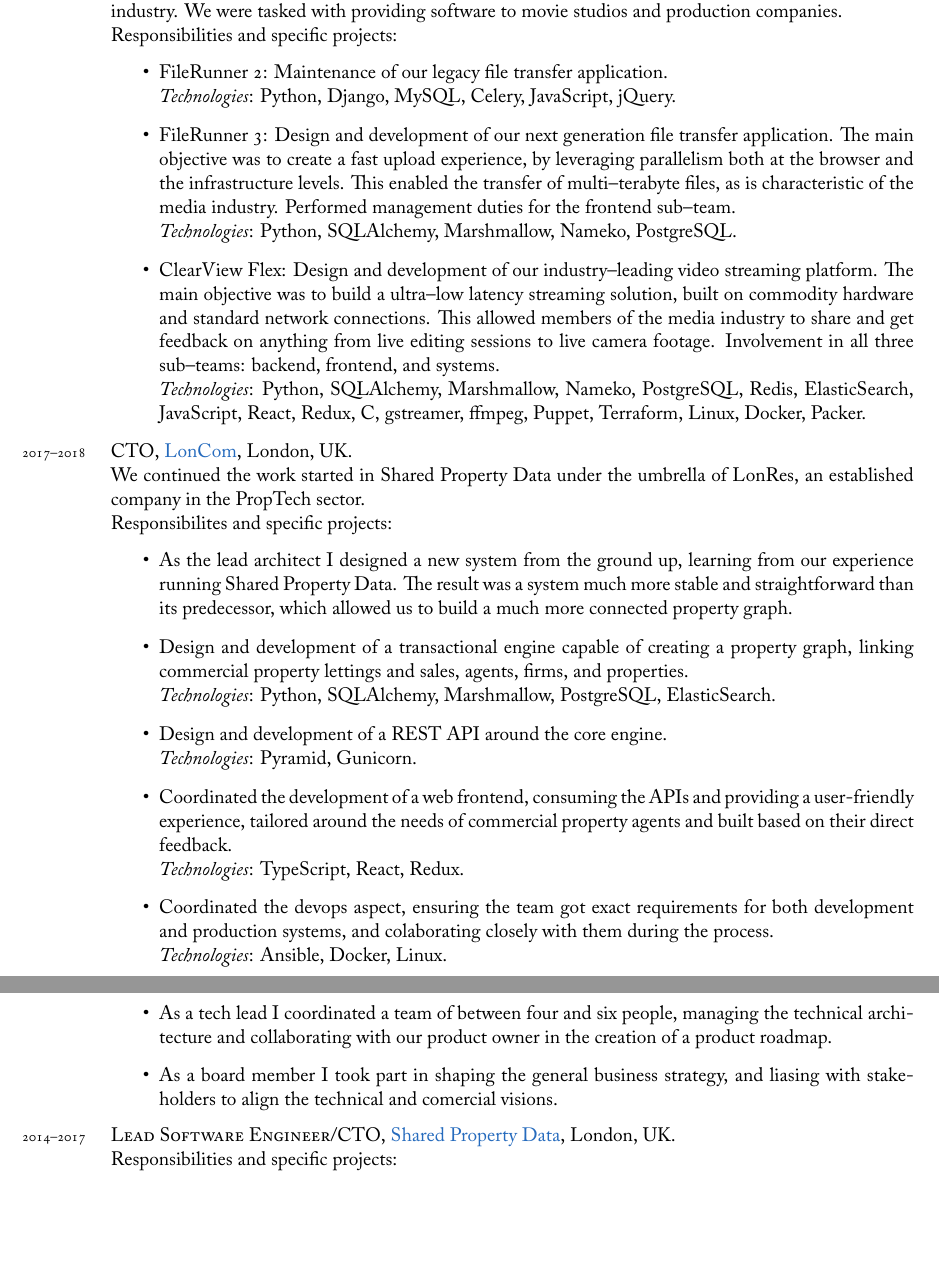
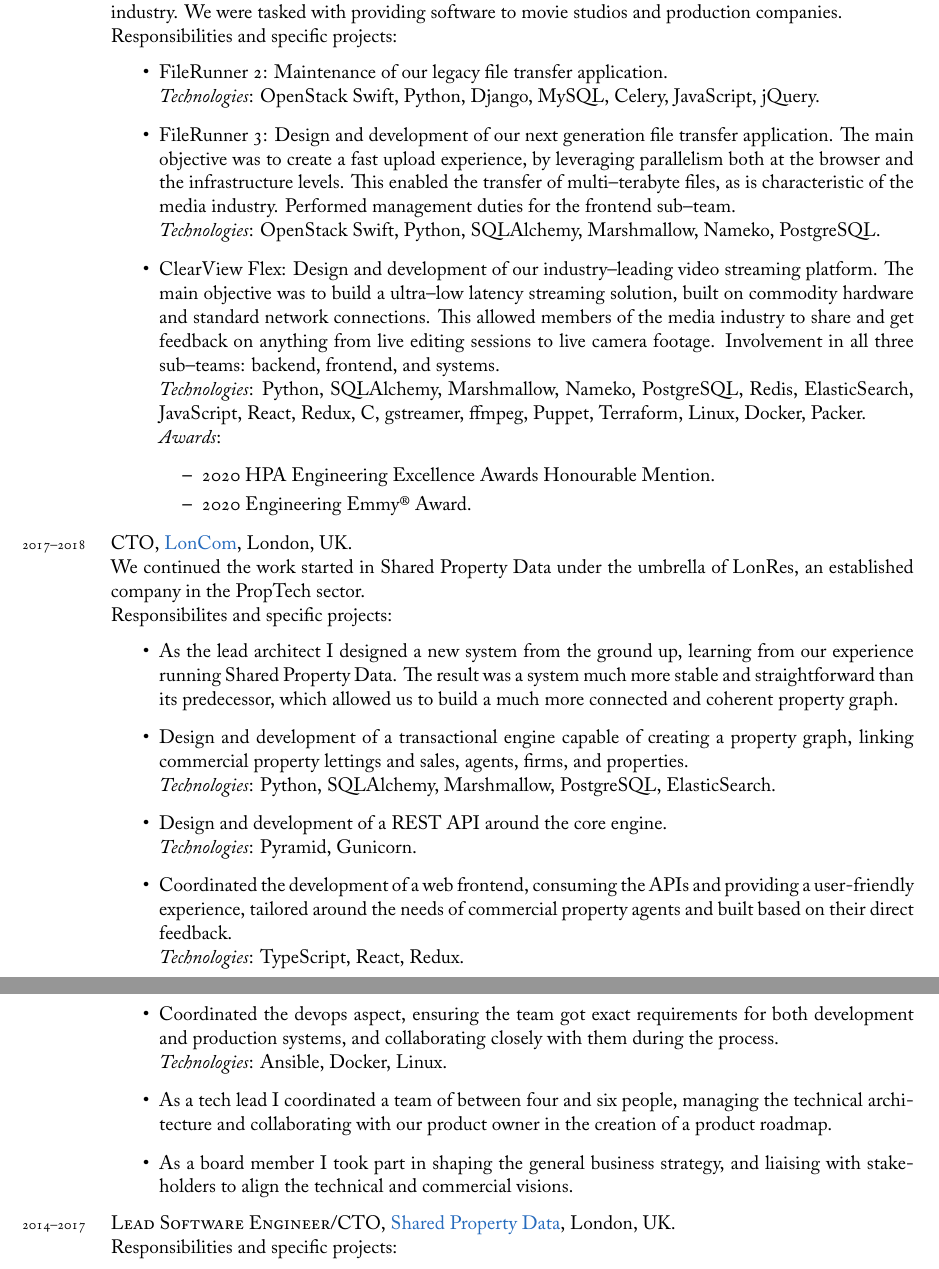
Before and after one commit to bolsote/cv, a LaTeX CV (resume_en.tex): two parts of pages 1 and 2 of 4, joined at a grey line, cut so that both start at the same text, the shorter picture padded with empty space. The pictures show the PDF file resume_en.pdf that the author committed with the source.

Commit message:
Awards, Ada, assorted fixes.

```diff
--- a/resume_en.tex
+++ b/resume_en.tex
@@ -88,11 +88,16 @@
 Responsibilities and specific projects:
 \begin{itemize}
 	\item  FileRunner 2: Maintenance of our legacy file transfer application.\\
-	\textit{Technologies}: Python, Django, MySQL, Celery, JavaScript, jQuery.
+	\textit{Technologies}: OpenStack Swift, Python, Django, MySQL, Celery, JavaScript, jQuery.
 	\item  FileRunner 3: Design and development of our next generation file transfer application. The main objective was to create a fast upload experience, by leveraging parallelism both at the browser and the infrastructure levels. This enabled the transfer of multi--terabyte files, as is characteristic of the media industry. Performed management duties for the frontend sub--team.\\
-	\textit{Technologies}: Python, SQLAlchemy, Marshmallow, Nameko, PostgreSQL.
+	\textit{Technologies}: OpenStack Swift, Python, SQLAlchemy, Marshmallow, Nameko, PostgreSQL.
 	\item  {ClearView Flex}: Design and development of our industry--leading video streaming platform. The main objective was to build a ultra--low latency streaming solution, built on commodity hardware and standard network connections. This allowed members of the media industry to share and get feedback on anything from live editing sessions to live camera footage. Involvement in all three sub--teams: backend, frontend, and systems.\\
-	\textit{Technologies}: Python, SQLAlchemy, Marshmallow, Nameko, PostgreSQL, Redis, ElasticSearch, JavaScript, React, Redux, C, gstreamer, ffmpeg, Puppet, Terraform, Linux, Docker, Packer.
+	\textit{Technologies}: Python, SQLAlchemy, Marshmallow, Nameko, PostgreSQL, Redis, ElasticSearch, JavaScript, React, Redux, C, gstreamer, ffmpeg, Puppet, Terraform, Linux, Docker, Packer.\\
+	\textit{Awards}:
+	\begin{itemize}
+		\item 2020 HPA Engineering Excellence Awards Honourable Mention.
+		\item 2020 Engineering Emmy® Award.
+	\end{itemize}
 \end{itemize}
 
 \years{2017--2018}\textsc{CTO}, \href{http://loncom.com}{LonCom}, London, UK.
@@ -101,17 +106,17 @@
 
 Responsibilites and specific projects:
 \begin{itemize}
-	\item  As the lead architect I designed a new system from the ground up, learning from our experience running Shared Property Data. The result was a system much more stable and straightforward than its predecessor, which allowed us to build a much more connected property graph.
+	\item  As the lead architect I designed a new system from the ground up, learning from our experience running Shared Property Data. The result was a system much more stable and straightforward than its predecessor, which allowed us to build a much more connected and coherent property graph.
 	\item  Design and development of a transactional engine capable of creating a property graph, linking commercial property lettings and sales, agents, firms, and properties.\\
 	\textit{Technologies}: Python, SQLAlchemy, Marshmallow, PostgreSQL, ElasticSearch.
 	\item  Design and development of a REST API around the core engine.\\
 	\textit{Technologies}: Pyramid, Gunicorn.
 	\item  Coordinated the development of a web frontend, consuming the APIs and providing a user-friendly experience, tailored around the needs of commercial property agents and built based on their direct feedback.\\
 	\textit{Technologies}: TypeScript, React, Redux.
-	\item  Coordinated the devops aspect, ensuring the team got exact requirements for both development and production systems, and colaborating closely with them during the process.\\
+	\item  Coordinated the devops aspect, ensuring the team got exact requirements for both development and production systems, and collaborating closely with them during the process.\\
 	\textit{Technologies}: Ansible, Docker, Linux.
 	\item  As a tech lead I coordinated a team of between four and six people, managing the technical architecture and collaborating with our product owner in the creation of a product roadmap.
-	\item  As a board member I took part in shaping the general business strategy, and liasing with stakeholders to align the technical and comercial visions.
+	\item  As a board member I took part in shaping the general business strategy, and liaising with stakeholders to align the technical and commercial visions.
 \end{itemize}
 
 \years{2014--2017}\textsc{Lead Software Engineer/CTO}, \href{http://myspd.co.uk}{Shared Property Data}, London, UK.
```
Also changed, not shown: resume_en.pdf, resume_en.tex (8 more changed lines).
